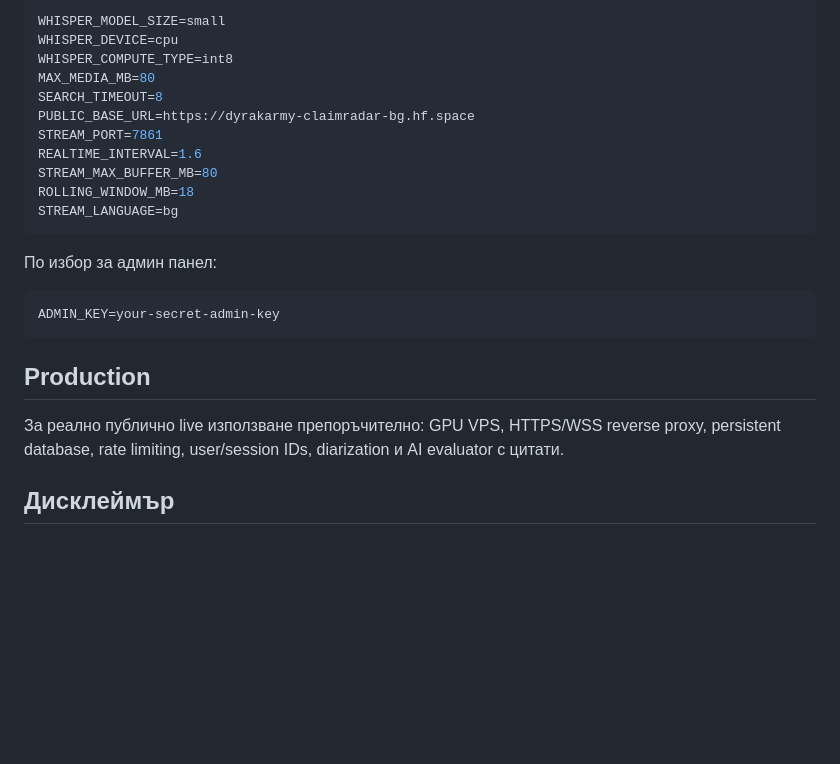
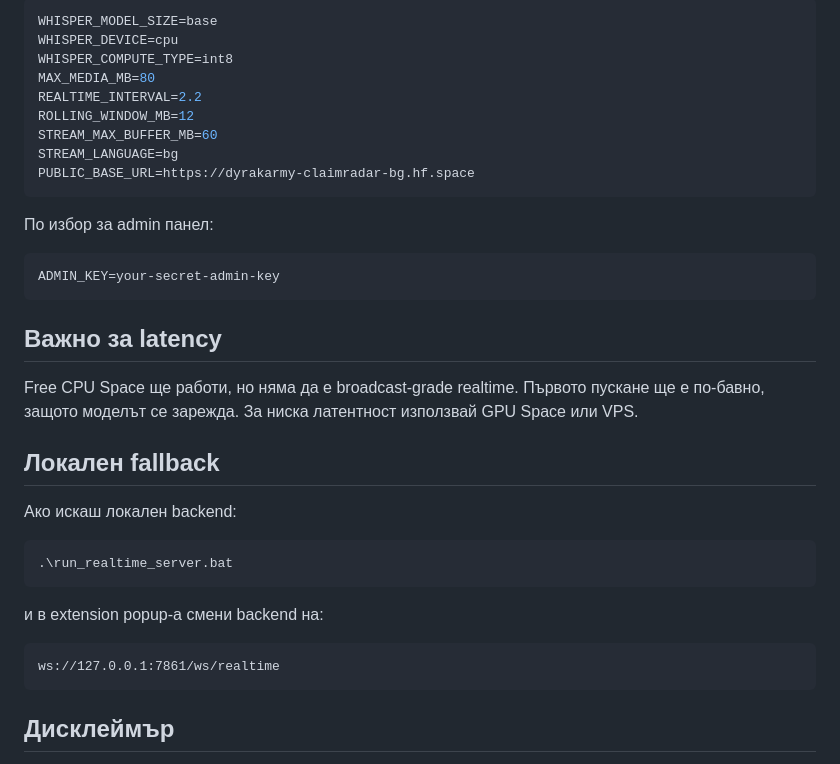
Before and after one commit to biramentv-ux/claimradar-bg, a Markdown page: README.md, the part around one of its changes. GitHub-like rendering; blank space fills up the shorter version.

````diff
--- a/README.md
+++ b/README.md
@@ -92,27 +82,39 @@ extension/README.md
 
 ```bash
-WHISPER_MODEL_SIZE=small
+WHISPER_MODEL_SIZE=base
 WHISPER_DEVICE=cpu
 WHISPER_COMPUTE_TYPE=int8
 MAX_MEDIA_MB=80
-SEARCH_TIMEOUT=8
+REALTIME_INTERVAL=2.2
+ROLLING_WINDOW_MB=12
+STREAM_MAX_BUFFER_MB=60
+STREAM_LANGUAGE=bg
 PUBLIC_BASE_URL=https://dyrakarmy-claimradar-bg.hf.space
-STREAM_PORT=7861
-REALTIME_INTERVAL=1.6
-STREAM_MAX_BUFFER_MB=80
-ROLLING_WINDOW_MB=18
-STREAM_LANGUAGE=bg
 ```
 
-По избор за админ панел:
+По избор за admin панел:
 
 ```bash
 ADMIN_KEY=your-secret-admin-key
 ```
 
-## Production
+## Важно за latency
 
-За реално публично live използване препоръчително: GPU VPS, HTTPS/WSS reverse proxy, persistent database, rate limiting, user/session IDs, diarization и AI evaluator с цитати.
+Free CPU Space ще работи, но няма да е broadcast-grade realtime. Първото пускане ще е по-бавно, защото моделът се зарежда. За ниска латентност използвай GPU Space или VPS.
+
+## Локален fallback
+
+Ако искаш локален backend:
+
+```powershell
+.\run_realtime_server.bat
+```
+
+и в extension popup-а смени backend на:
+
+```text
+ws://127.0.0.1:7861/ws/realtime
+```
 
 ## Дисклеймър
 
````
Also changed, not shown: other parts of README.md (+38 -48 lines).
